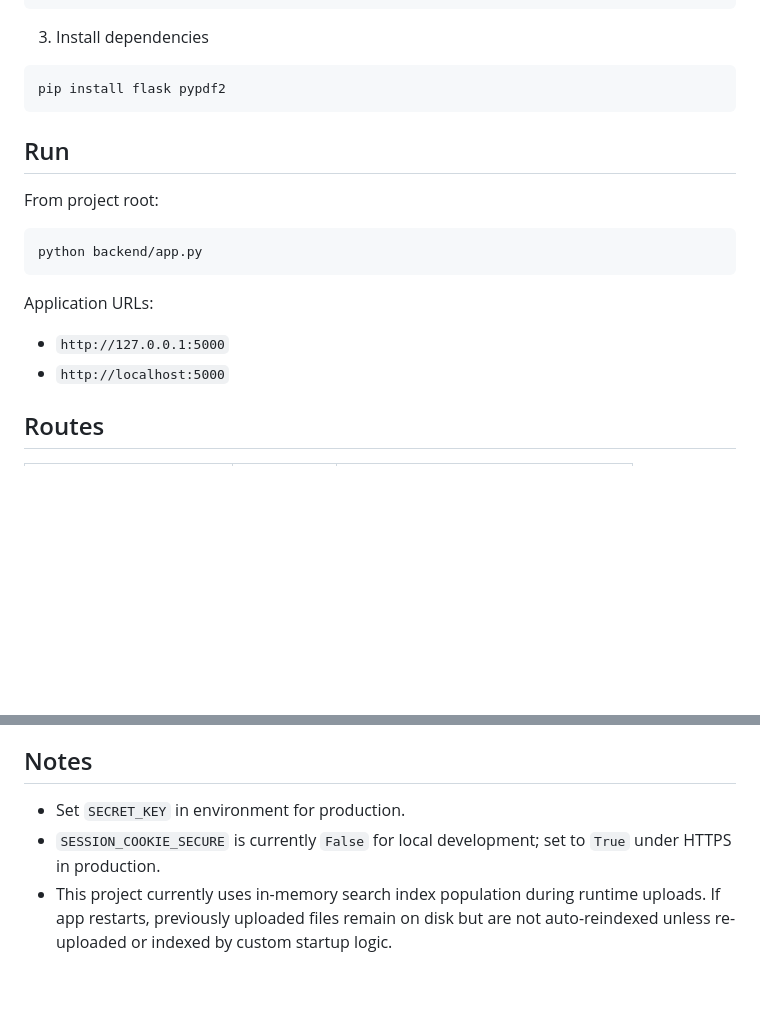
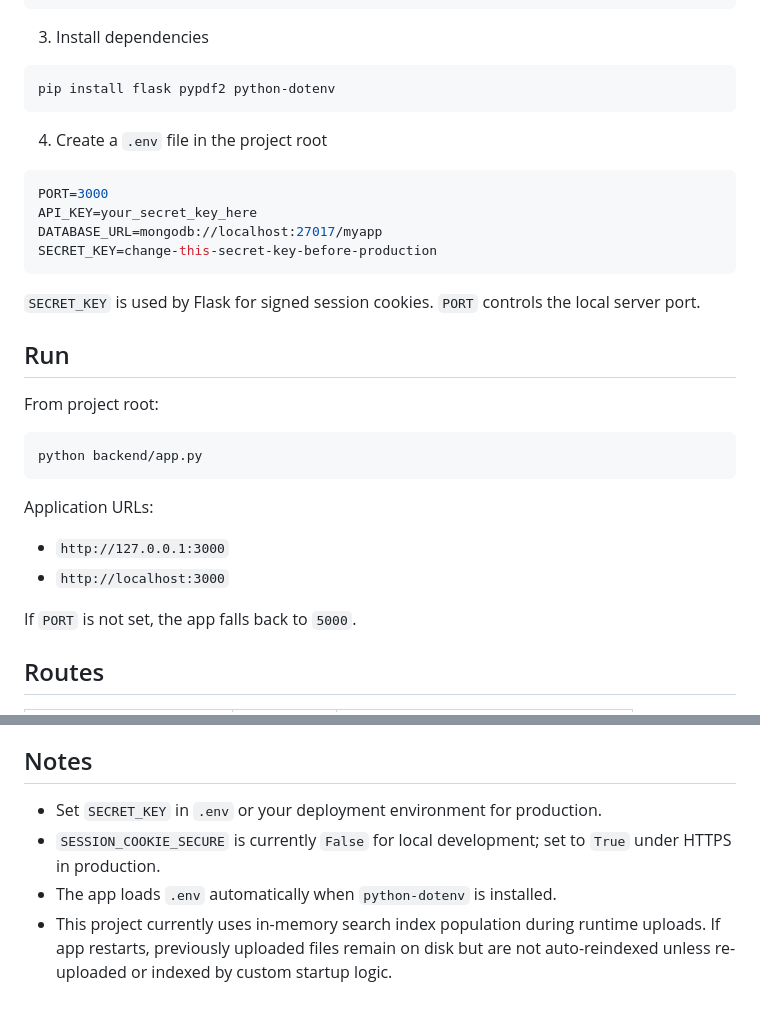
Before and after one commit to Aniket-M07/Innovation-K-Shaukeen-, a Markdown page: README.md, 2 parts joined by grey strips. GitHub-like rendering; blank space fills up the shorter version.

Commit message:
Update README with .env setup and installation changes
Added instructions for creating a .env file and updated installation command to include python-dotenv. Updated application URLs and clarified production environment settings.

````diff
--- a/README.md
+++ b/README.md
@@ -142,8 +142,19 @@ source .venv/bin/activate
 3. Install dependencies
 
 ```bash
-pip install flask pypdf2
+pip install flask pypdf2 python-dotenv
 ```
+
+4. Create a `.env` file in the project root
+
+```env
+PORT=3000
+API_KEY=your_secret_key_here
+DATABASE_URL=mongodb://localhost:27017/myapp
+SECRET_KEY=change-this-secret-key-before-production
+```
+
+`SECRET_KEY` is used by Flask for signed session cookies. `PORT` controls the local server port.
 
 ## Run
 
@@ -155,8 +166,10 @@ python backend/app.py
 
 Application URLs:
 
-- `http://127.0.0.1:5000`
-- `http://localhost:5000`
+- `http://127.0.0.1:3000`
+- `http://localhost:3000`
+
+If `PORT` is not set, the app falls back to `5000`.
 
 ## Routes
 
@@ -196,6 +209,7 @@ Application URLs:
 
 ## Notes
 
-- Set `SECRET_KEY` in environment for production.
+- Set `SECRET_KEY` in `.env` or your deployment environment for production.
 - `SESSION_COOKIE_SECURE` is currently `False` for local development; set to `True` under HTTPS in production.
+- The app loads `.env` automatically when `python-dotenv` is installed.
 - This project currently uses in-memory search index population during runtime uploads. If app restarts, previously uploaded files remain on disk but are not auto-reindexed unless re-uploaded or indexed by custom startup logic.
````
